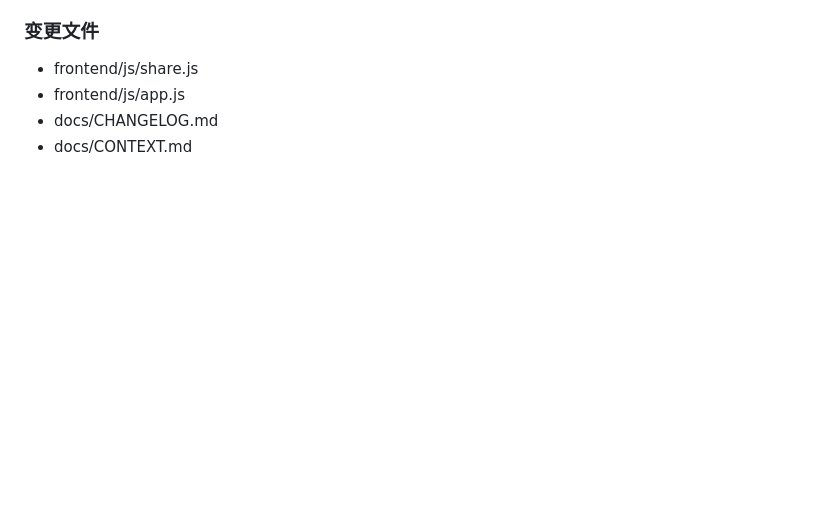
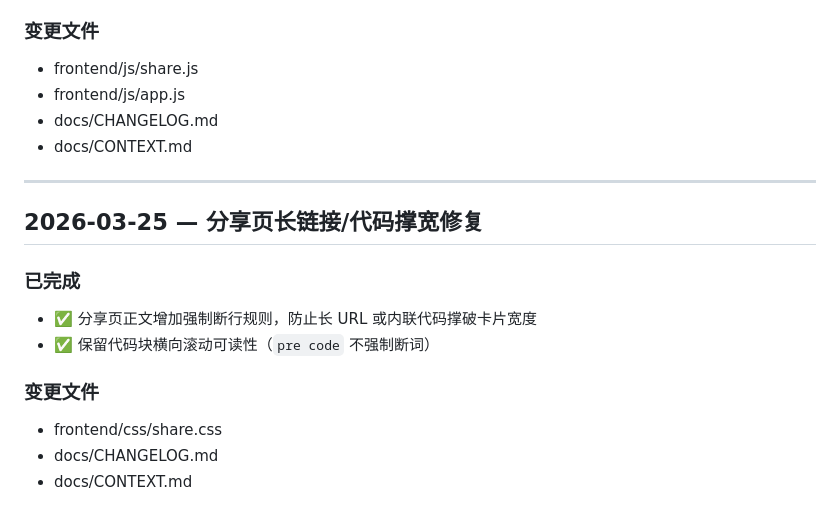
Before and after one commit to huxintingdexue/readwise, a Markdown page: docs/CHANGELOG.md, the part around the change. Rendered like a GitHub page; blank space fills up the shorter version.

Commit message:
docs: sync share page overflow fix

```diff
--- a/docs/CHANGELOG.md
+++ b/docs/CHANGELOG.md
@@ -2740,3 +2740,16 @@
 - frontend/js/app.js
 - docs/CHANGELOG.md
 - docs/CONTEXT.md
+
+---
+
+## 2026-03-25 — 分享页长链接/代码撑宽修复
+
+### 已完成
+- ✅ 分享页正文增加强制断行规则，防止长 URL 或内联代码撑破卡片宽度
+- ✅ 保留代码块横向滚动可读性（`pre code` 不强制断词）
+
+### 变更文件
+- frontend/css/share.css
+- docs/CHANGELOG.md
+- docs/CONTEXT.md
```
Also changed, not shown: docs/CONTEXT.md (+7 -0 lines).
